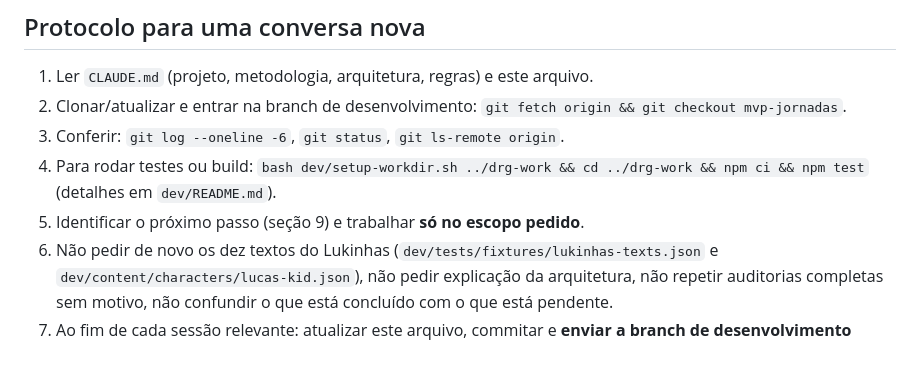
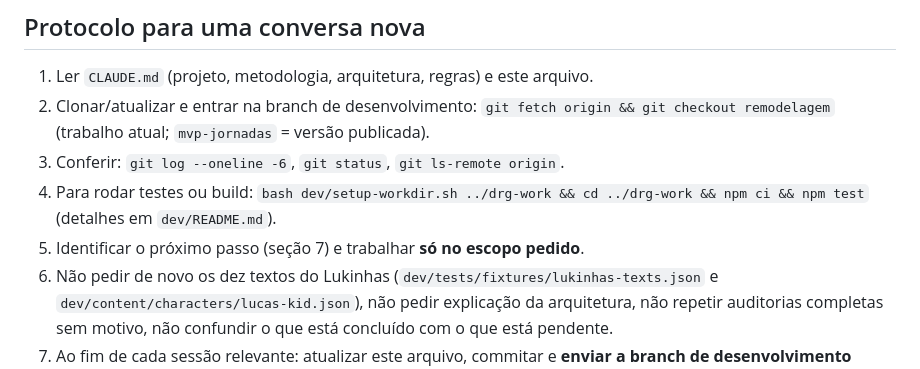
Before and after one commit to Lucas-Marinho-FPA/daily-routine-english, a Markdown page: HANDOFF.md, the part around one of its changes. Rendered like a GitHub page.

```diff
--- a/HANDOFF.md
+++ b/HANDOFF.md
@@ -3,11 +3,11 @@
 ## Protocolo para uma conversa nova
 
 1. Ler `CLAUDE.md` (projeto, metodologia, arquitetura, regras) e este arquivo.
-2. Clonar/atualizar e entrar na branch de desenvolvimento: `git fetch origin && git checkout mvp-jornadas`.
+2. Clonar/atualizar e entrar na branch de desenvolvimento: `git fetch origin && git checkout remodelagem` (trabalho atual; `mvp-jornadas` = versão publicada).
 3. Conferir: `git log --oneline -6`, `git status`, `git ls-remote origin`.
 4. Para rodar testes ou build: `bash dev/setup-workdir.sh ../drg-work && cd ../drg-work && npm ci && npm test`
    (detalhes em `dev/README.md`).
-5. Identificar o próximo passo (seção 9) e trabalhar **só no escopo pedido**.
+5. Identificar o próximo passo (seção 7) e trabalhar **só no escopo pedido**.
 6. Não pedir de novo os dez textos do Lukinhas (`dev/tests/fixtures/lukinhas-texts.json` e
    `dev/content/characters/lucas-kid.json`), não pedir explicação da arquitetura, não repetir auditorias completas sem
    motivo, não confundir o que está concluído com o que está pendente.
```
Also changed, not shown: other parts of HANDOFF.md (+70 -113 lines).
